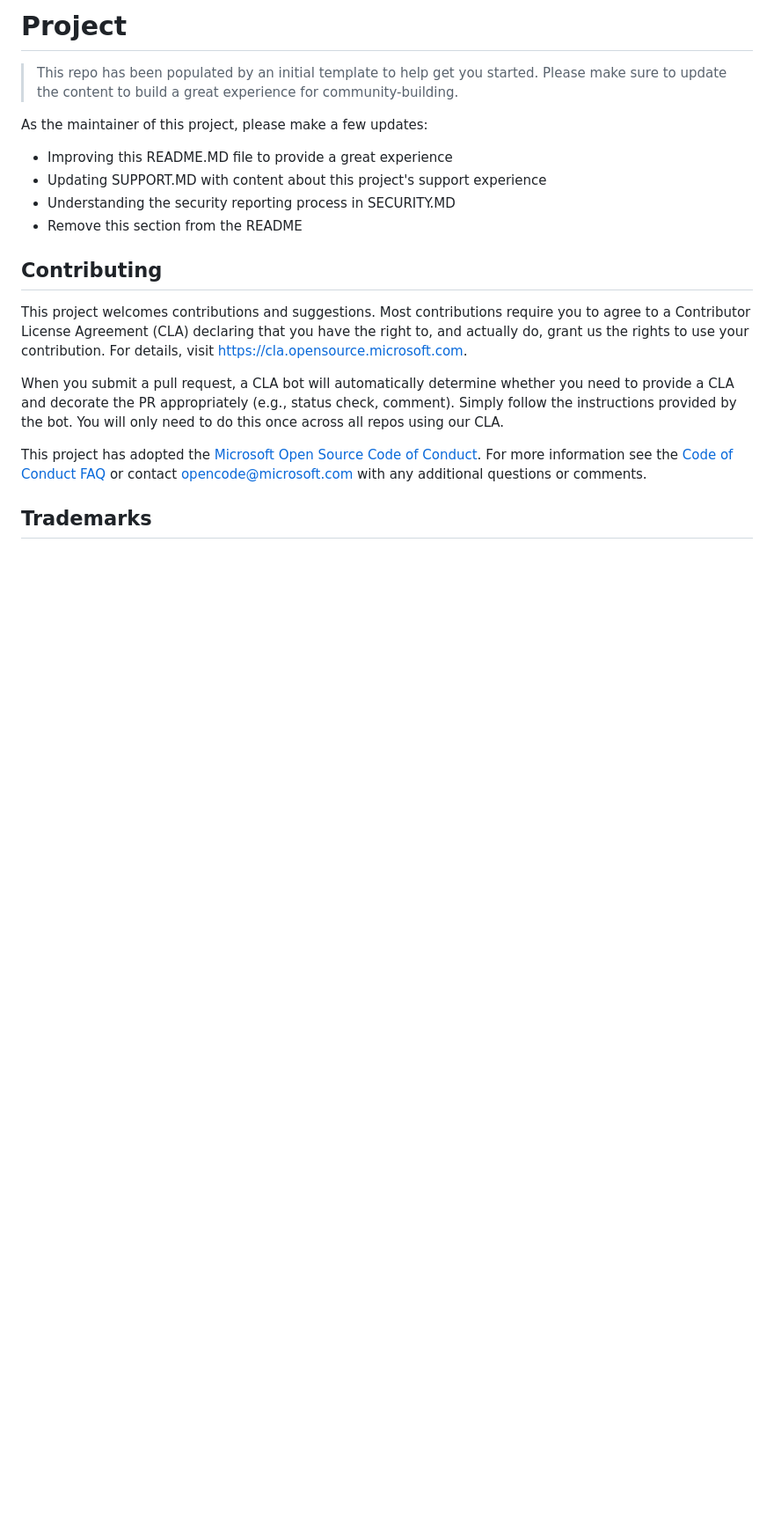
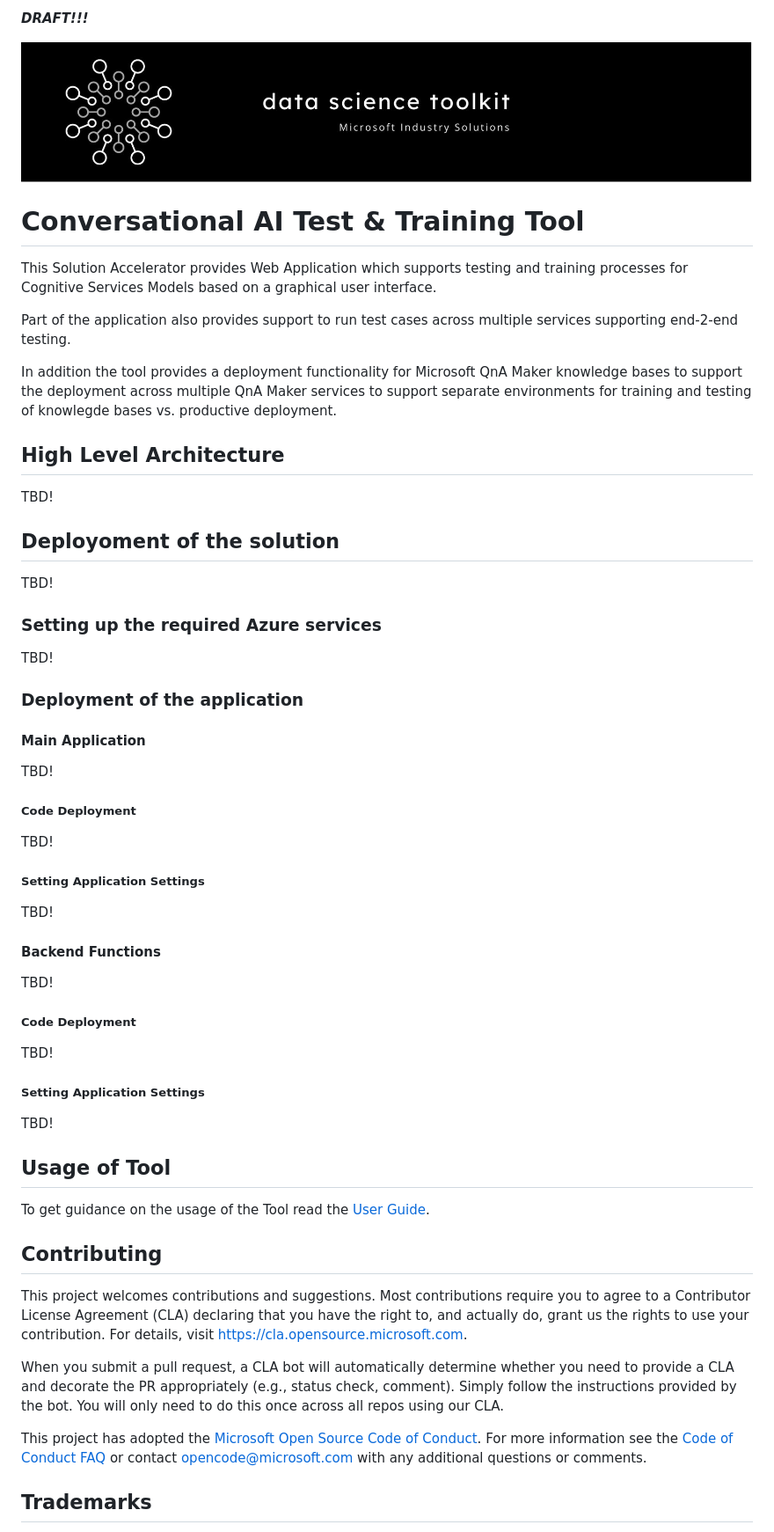
Before and after one commit to microsoft/cai-test-training-tool, a Markdown page: README.md, the part around the change. Shown at 88% size. Drawn GitHub-style; pictures changed too: assets/img/data-science-toolkit-banner.JPG (added); blank space fills up the shorter version.

Commit message:
Initial documentation

```diff
--- a/README.md
+++ b/README.md
@@ -1,14 +1,55 @@
-# Project
+***DRAFT!!!***
 
-> This repo has been populated by an initial template to help get you started. Please
-> make sure to update the content to build a great experience for community-building.
+![Data Science Toolkit](assets/img/data-science-toolkit-banner.JPG)
 
-As the maintainer of this project, please make a few updates:
+# Conversational AI Test & Training Tool
 
-- Improving this README.MD file to provide a great experience
-- Updating SUPPORT.MD with content about this project's support experience
-- Understanding the security reporting process in SECURITY.MD
-- Remove this section from the README
+This Solution Accelerator provides Web Application which supports testing and training processes for Cognitive Services Models based on a graphical user interface.
+
+Part of the application also provides support to run test cases across multiple services supporting end-2-end testing.
+
+In addition the tool provides a deployment functionality for Microsoft QnA Maker knowledge bases to support the deployment across multiple QnA Maker services to support separate environments for training and testing of knowlegde bases vs. productive deployment.
+
+## High Level Architecture
+
+TBD!
+
+## Deployoment of the solution
+
+TBD!
+
+### Setting up the required Azure services
+
+TBD!
+
+### Deployment of the application
+
+#### Main Application
+TBD!
+
+##### Code Deployment
+
+TBD!
+
+##### Setting Application Settings
+
+TBD!
+
+#### Backend Functions
+
+TBD!
+
+##### Code Deployment
+
+TBD!
+
+##### Setting Application Settings
+
+TBD!
+
+## Usage of Tool
+
+To get guidance on the usage of the Tool read the [User Guide](UserGuide.md).
 
 ## Contributing
 
```
Also changed, not shown: UserGuide.md (added, +61 -0 lines), assets/img/image-a5e92532-b00a-4dc8-bddf-e1d83d16d1f0.png (added), assets/img/image-b74ef95a-9963-4e2c-937e-fc746e14b21c.png (added), assets/img/image-d8530157-e4a9-4d3f-ba9a-cf73e66140d2.png (added), assets/img/image-f1d276d1-f5b2-4a3c-a851-95f4c11e5443.png (added), assets/img/image-f5a22b0f-d6ec-403a-be38-a36c9c4f3a58.png (added), 1 other file.
